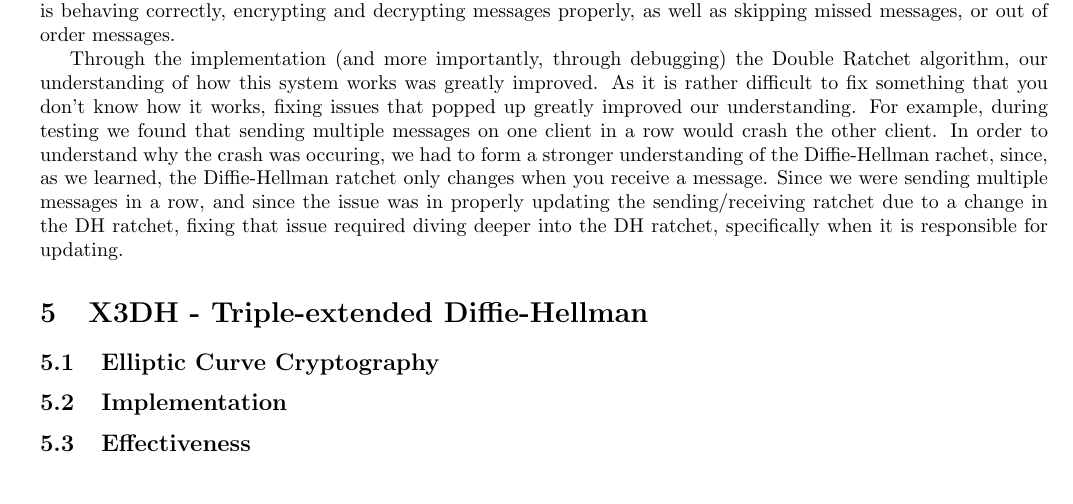
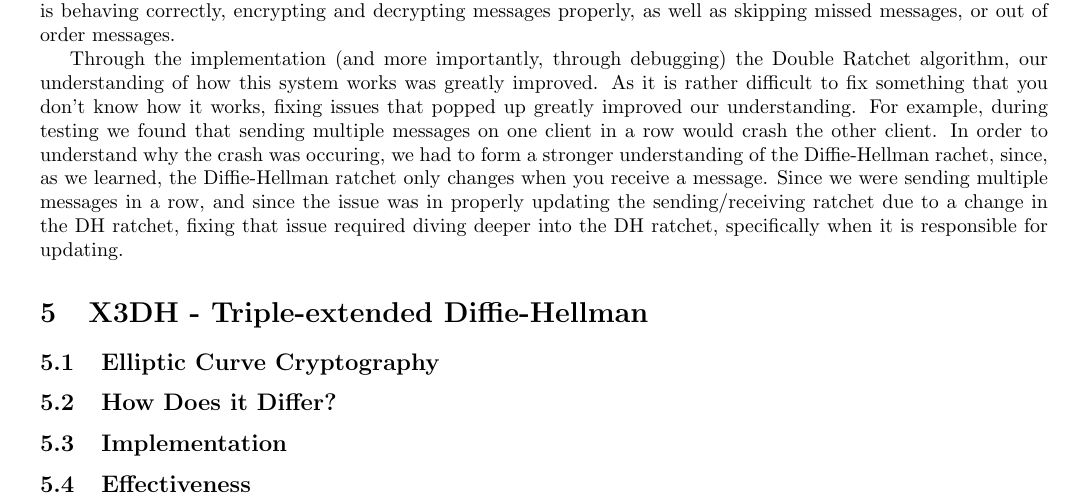
Before and after one commit to akeuben/ok_messenger, a LaTeX document (report/report.tex): part of page 8 of 8, cut so that both start at the same text. Compiled offline with pdfLaTeX.

Commit message:
Add additional subsection under X3DH

```diff
--- a/report/report.tex
+++ b/report/report.tex
@@ -52,6 +52,9 @@
 \subsection{Elliptic Curve Cryptography}
 \input{./X3DH/elliptic.tex}
 
+\subsection{How Does it Differ?}
+\input{./X3DH/differ.tex}
+
 \subsection{Implementation}
 \input{./X3DH/implementation.tex}
 
```
Also changed, not shown: report/X3DH/differ.tex (added).
